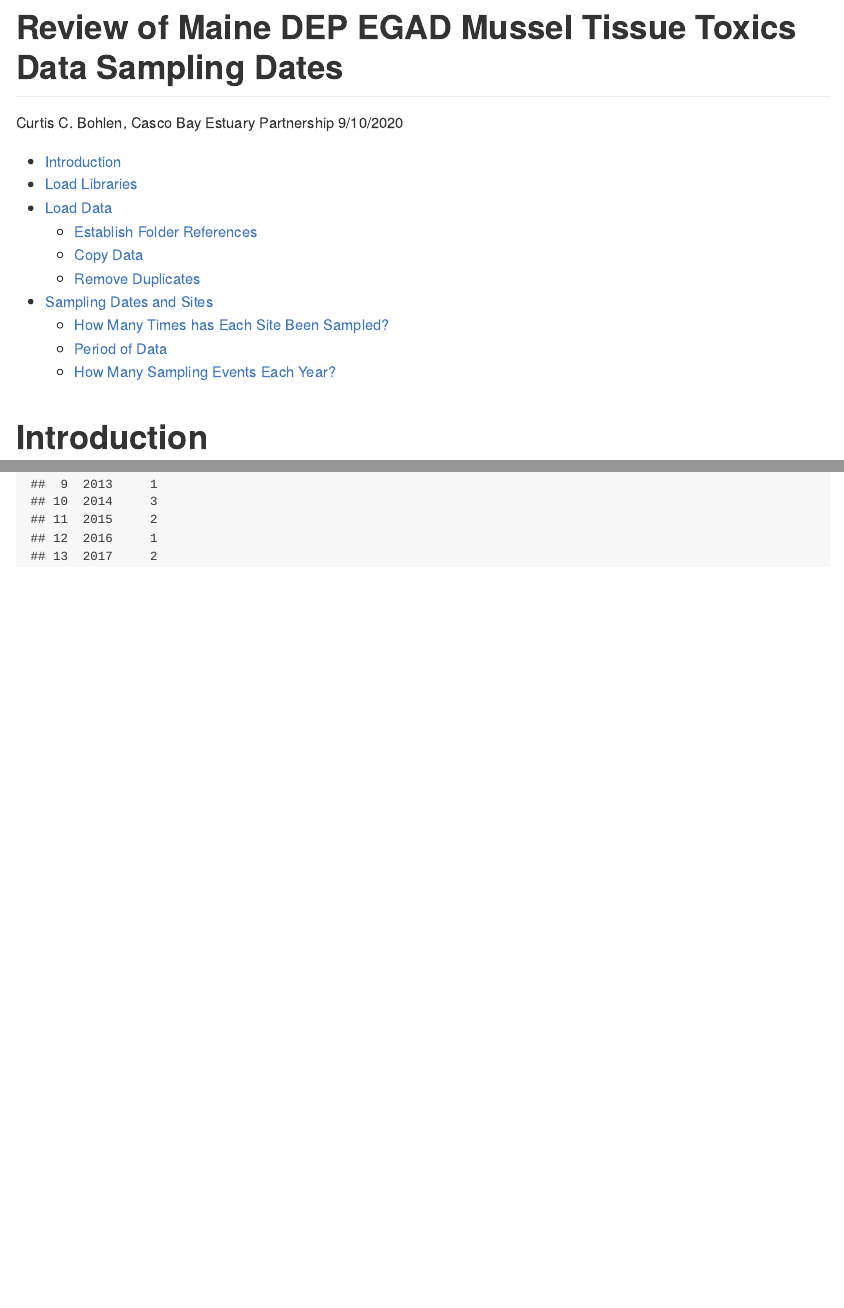
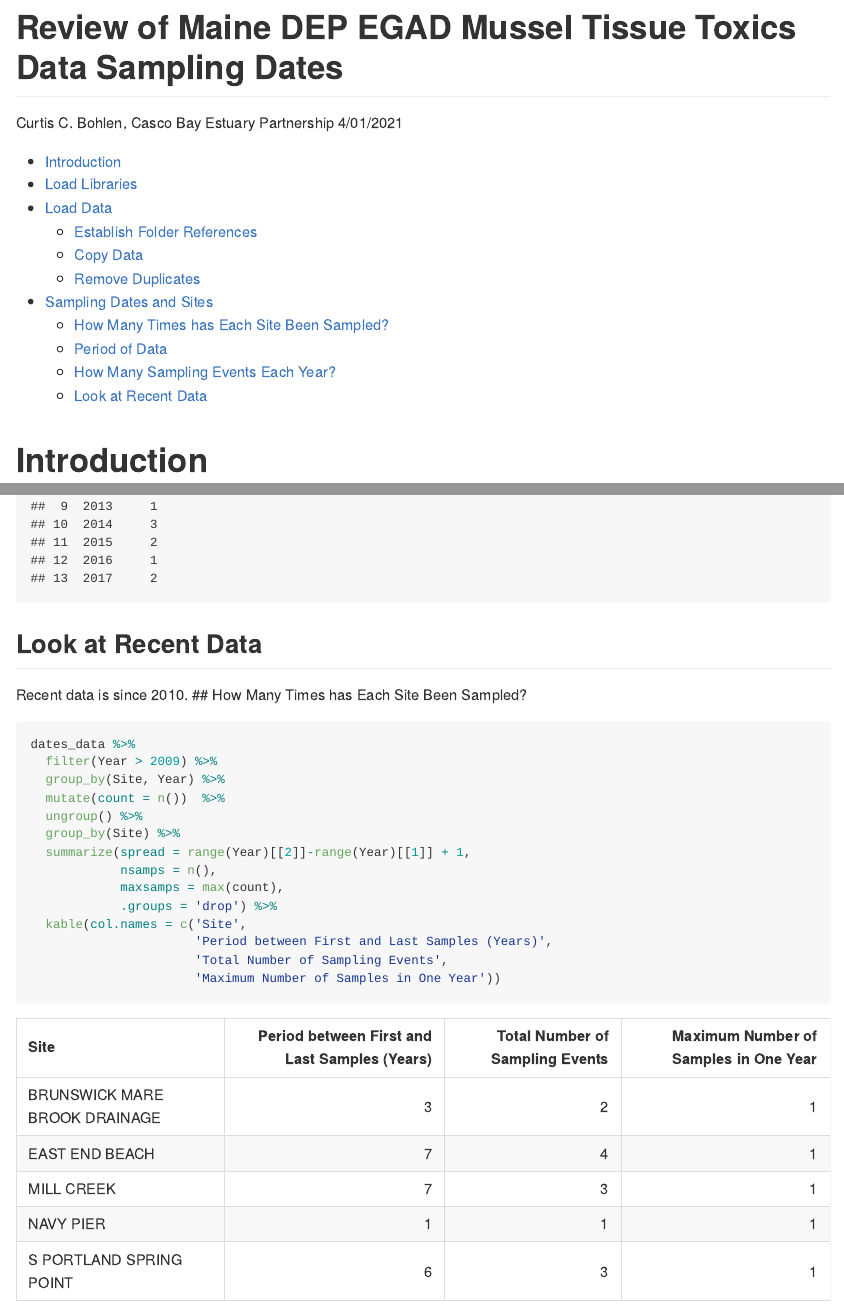
Before and after one commit to CBEP-SoCB/SWAT_mussels_sum, an R Markdown document (Derived_Data/Data_Examination/SWAT_data_examination_DATES.Rmd): the page in a window 1100 px wide, from its top, and a second part further down, joined at a grey line. The pictures show the output file Derived_Data/Data_Examination/SWAT_data_examination_DATES.md that the author committed with the source, drawn offline in the style of GitHub.

Commit message:
Minor edits; add code to check number of recent (post 2009) samples at key Casco Bay sites.

````diff
--- a/Derived_Data/Data_Examination/SWAT_data_examination_DATES.Rmd
+++ b/Derived_Data/Data_Examination/SWAT_data_examination_DATES.Rmd
@@ -2,7 +2,7 @@
 title: "Review of Maine DEP EGAD Mussel Tissue Toxics Data Sampling Dates"
 subtitle: "Review of Sample Dates"
 author: "Curtis C. Bohlen, Casco Bay Estuary Partnership"
-date: "9/10/2020"
+date: "4/01/2021"
 output:
   github_document:
     toc: true
@@ -139,3 +140,24 @@ dates_data %>%
   summarize(Date = first(Date), .groups = 'drop_last') %>%
   summarize(count = n())
 ```
+
+
+## Look at Recent Data
+Recent data is since 2010.
+## How Many Times has Each Site Been Sampled?
+```{r}
+dates_data %>%
+  filter(Year > 2009) %>%
+  group_by(Site, Year) %>%
+  mutate(count = n())  %>%
+  ungroup() %>%
+  group_by(Site) %>%
+  summarize(spread = range(Year)[[2]]-range(Year)[[1]] + 1,
+            nsamps = n(),
+            maxsamps = max(count),
+            .groups = 'drop') %>%
+  kable(col.names = c('Site',
+                      'Period between First and Last Samples (Years)',
+                      'Total Number of Sampling Events',
+                      'Maximum Number of Samples in One Year'))
+```
````
Also changed, not shown: Derived_Data/Data_Examination/SWAT_PCB_Health_analysis.Rmd (+1 -1 lines), Graphics/SWAT_metals_graphics.Rmd (+2 -2 lines), Graphics/SWAT_totals_graphics.Rmd (+0 -2 lines), Derived_Data/Data_Examination/SWAT_PCB_Health_analysis.md, Derived_Data/Data_Examination/SWAT_data_examination_DATES.md, Graphics/SWAT_metals_graphics.md, Graphics/SWAT_totals_graphics.md, Graphics/figures/combo_recent.pdf, Graphics/figures/metals_parameters.pdf, Graphics/figures/pah_40_recent.pdf, Graphics/figures/pah_40_trend.pdf, Graphics/figures/pah_40_trend_w_refs.pdf, Graphics/figures/swat_pcbs_recent.pdf, Derived_Data/Data_Examination/SWAT_data_examination_DATES.Rmd (1 more changed lines).
